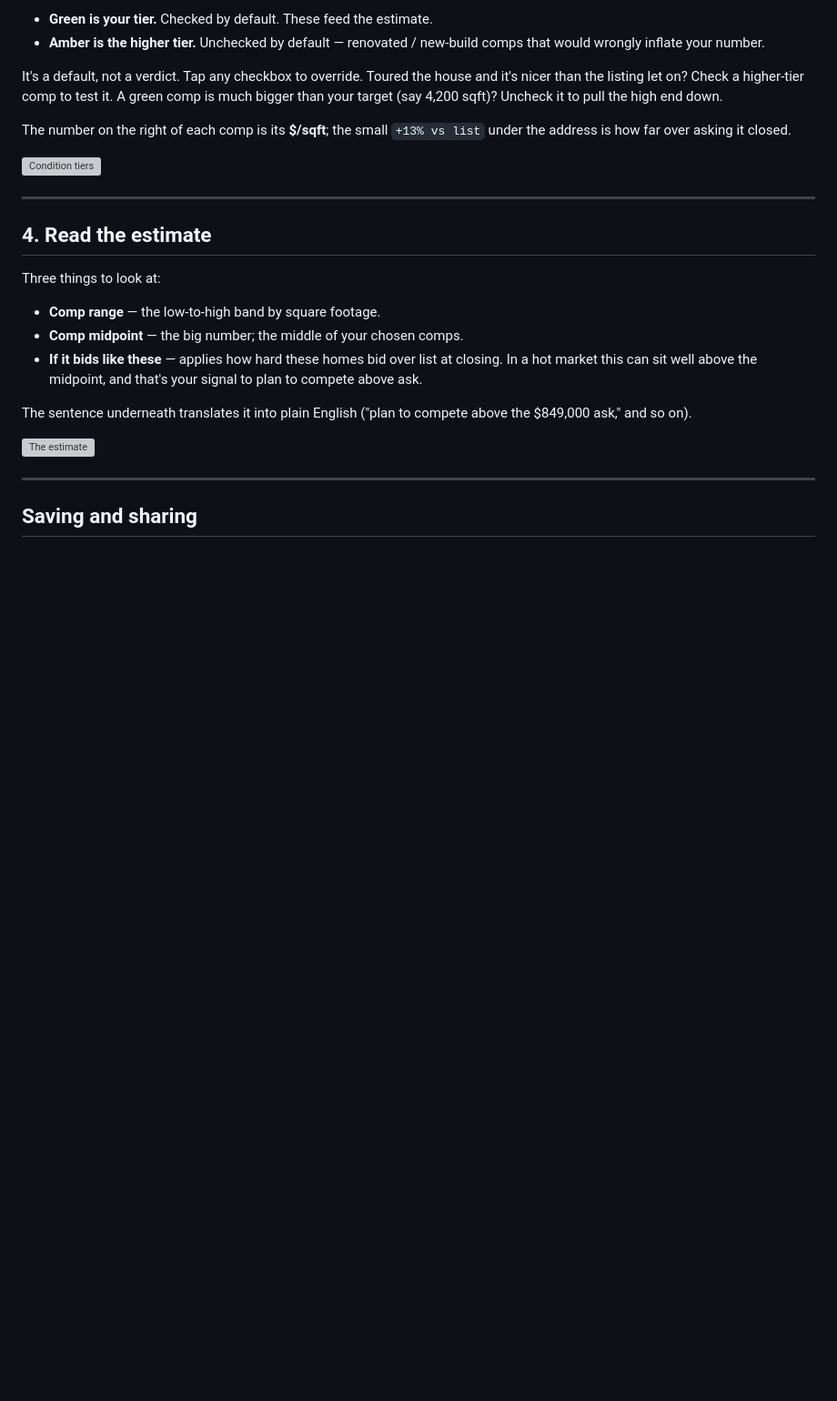
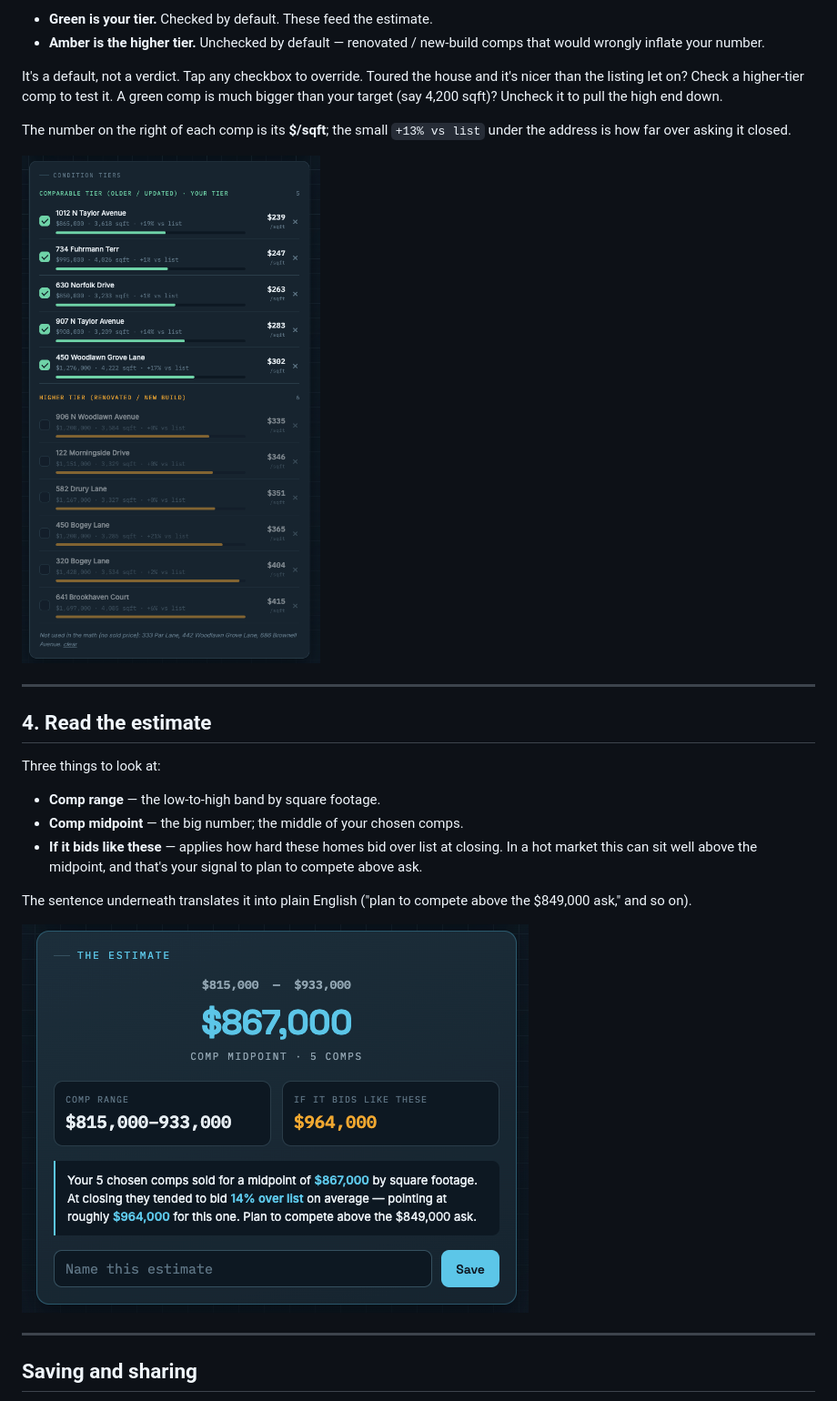
Before and after one commit to nerdlykyle/home-comp-price-estimator, a Markdown page: TUTORIAL.md, the part around one of its changes. Shown at 91% size. Rendered like a GitHub page; blank space fills up the shorter version; grey boxes are pictures that could not be loaded.

```diff
--- a/TUTORIAL.md
+++ b/TUTORIAL.md
@@ -59,7 +59,7 @@ It's a default, not a verdict. Tap any checkbox to override. Toured the house an
 
 The number on the right of each comp is its **$/sqft**; the small `+13% vs list` under the address is how far over asking it closed.
 
-![Condition tiers](./screenshots/3-condition_tiers.png)
+![Condition tiers](./screenshots/3-condition%20tiers.png)
 
 ---
 
@@ -73,7 +73,7 @@ Three things to look at:
 
 The sentence underneath translates it into plain English ("plan to compete above the $849,000 ask," and so on).
 
-![The estimate](./screenshots/4-the_estimate.png)
+![The estimate](./screenshots/4-the%20estimate.png)
 
 ---
 
```
Also changed, not shown: other parts of TUTORIAL.md (+4 -4 lines).
